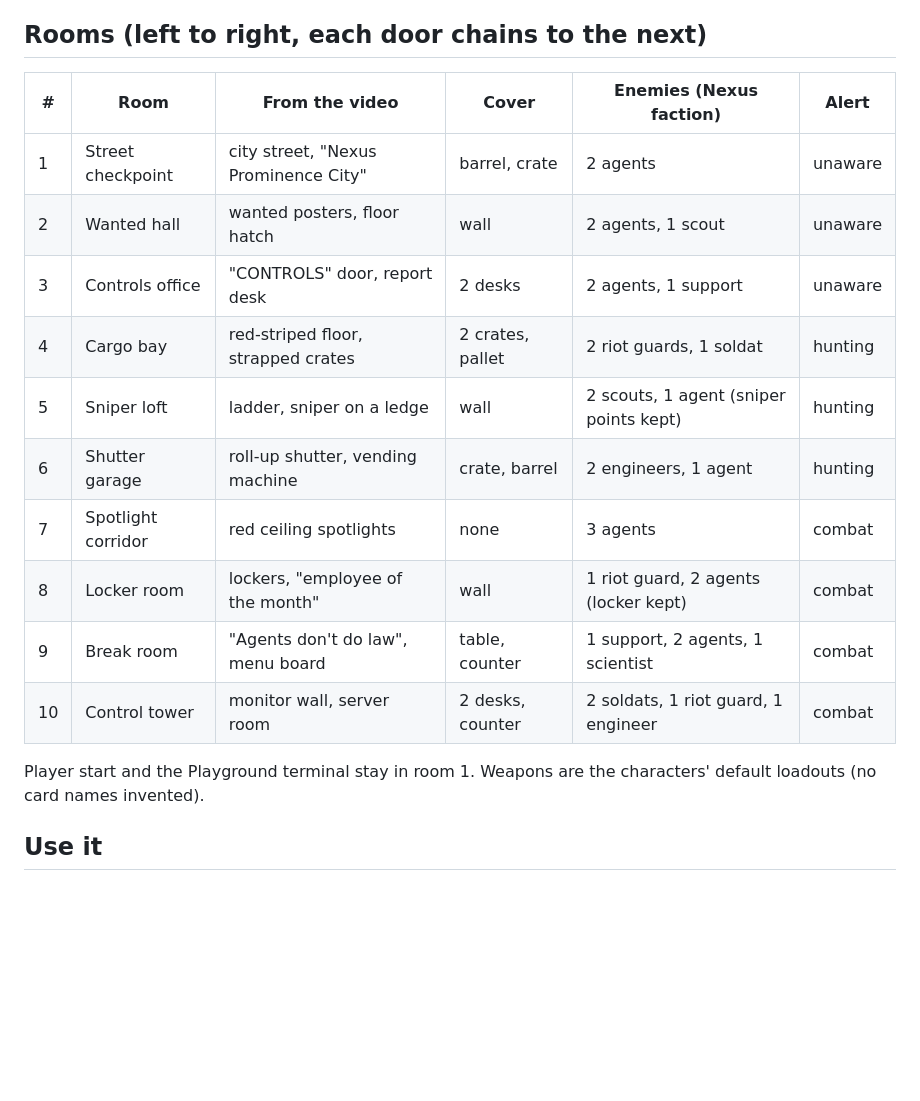
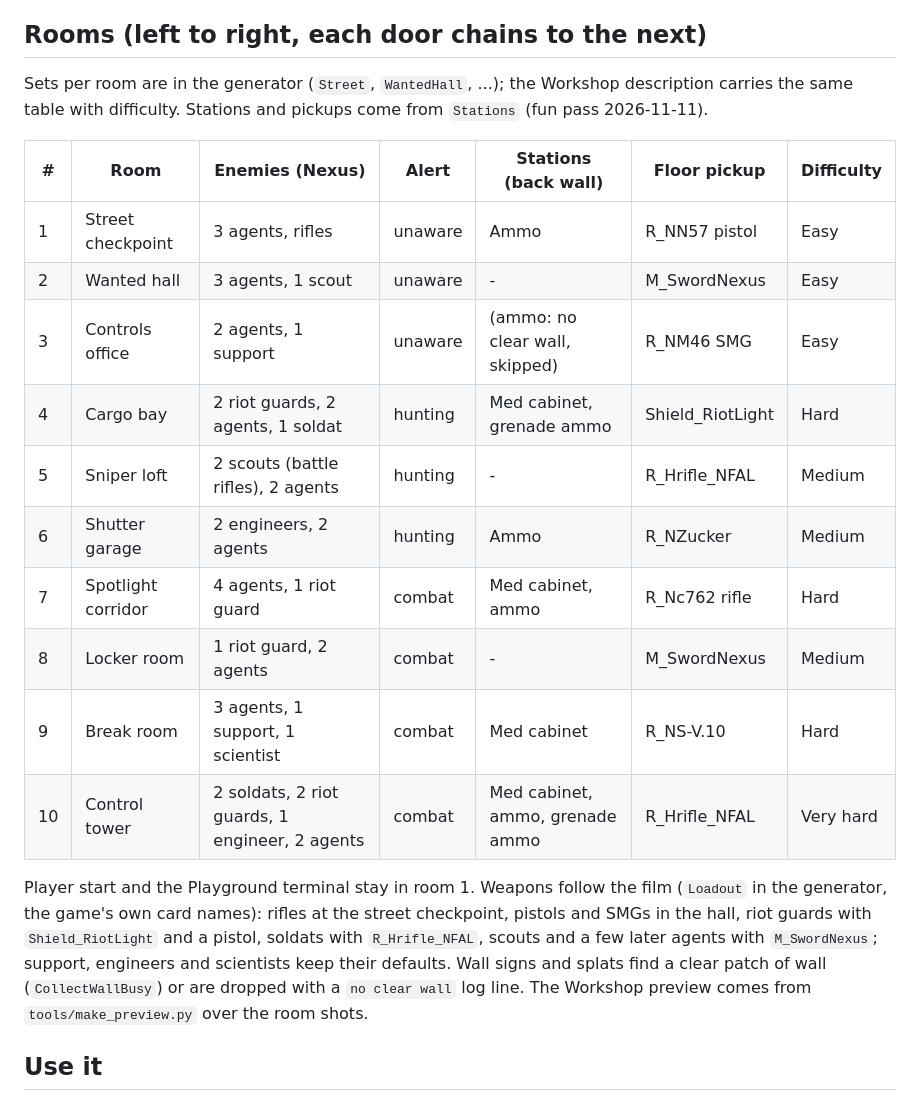
Before and after one commit to m4bwav/nexus-prominence, a Markdown page: README.md, the part around the change. Drawn GitHub-style; blank space fills up the shorter version.

Commit message:
Nexus Prominence: room table with difficulty on the Workshop, ammo/med stations and weapon pickups (#74)

```diff
--- a/README.md
+++ b/README.md
@@ -8,20 +8,22 @@ Earlier status 2026-11-11: rooms differ in size (`Width`/`Depth` per room in the
 
 ## Rooms (left to right, each door chains to the next)
 
-| # | Room | From the video | Cover | Enemies (Nexus faction) | Alert |
-|---|------|----------------|-------|------------------------|-------|
-| 1 | Street checkpoint | city street, "Nexus Prominence City" | barrel, crate | 2 agents | unaware |
-| 2 | Wanted hall | wanted posters, floor hatch | wall | 2 agents, 1 scout | unaware |
-| 3 | Controls office | "CONTROLS" door, report desk | 2 desks | 2 agents, 1 support | unaware |
-| 4 | Cargo bay | red-striped floor, strapped crates | 2 crates, pallet | 2 riot guards, 1 soldat | hunting |
-| 5 | Sniper loft | ladder, sniper on a ledge | wall | 2 scouts, 1 agent (sniper points kept) | hunting |
-| 6 | Shutter garage | roll-up shutter, vending machine | crate, barrel | 2 engineers, 1 agent | hunting |
-| 7 | Spotlight corridor | red ceiling spotlights | none | 3 agents | combat |
-| 8 | Locker room | lockers, "employee of the month" | wall | 1 riot guard, 2 agents (locker kept) | combat |
-| 9 | Break room | "Agents don't do law", menu board | table, counter | 1 support, 2 agents, 1 scientist | combat |
-| 10 | Control tower | monitor wall, server room | 2 desks, counter | 2 soldats, 1 riot guard, 1 engineer | combat |
+Sets per room are in the generator (`Street`, `WantedHall`, ...); the Workshop description carries the same table with difficulty. Stations and pickups come from `Stations` (fun pass 2026-11-11).
 
-Player start and the Playground terminal stay in room 1. Weapons are the characters' default loadouts (no card names invented).
+| # | Room | Enemies (Nexus) | Alert | Stations (back wall) | Floor pickup | Difficulty |
+|---|------|-----------------|-------|----------------------|--------------|------------|
+| 1 | Street checkpoint | 3 agents, rifles | unaware | Ammo | R_NN57 pistol | Easy |
+| 2 | Wanted hall | 3 agents, 1 scout | unaware | - | M_SwordNexus | Easy |
+| 3 | Controls office | 2 agents, 1 support | unaware | (ammo: no clear wall, skipped) | R_NM46 SMG | Easy |
+| 4 | Cargo bay | 2 riot guards, 2 agents, 1 soldat | hunting | Med cabinet, grenade ammo | Shield_RiotLight | Hard |
+| 5 | Sniper loft | 2 scouts (battle rifles), 2 agents | hunting | - | R_Hrifle_NFAL | Medium |
+| 6 | Shutter garage | 2 engineers, 2 agents | hunting | Ammo | R_NZucker | Medium |
+| 7 | Spotlight corridor | 4 agents, 1 riot guard | combat | Med cabinet, ammo | R_Nc762 rifle | Hard |
+| 8 | Locker room | 1 riot guard, 2 agents | combat | - | M_SwordNexus | Medium |
+| 9 | Break room | 3 agents, 1 support, 1 scientist | combat | Med cabinet | R_NS-V.10 | Hard |
+| 10 | Control tower | 2 soldats, 2 riot guards, 1 engineer, 2 agents | combat | Med cabinet, ammo, grenade ammo | R_Hrifle_NFAL | Very hard |
+
+Player start and the Playground terminal stay in room 1. Weapons follow the film (`Loadout` in the generator, the game's own card names): rifles at the street checkpoint, pistols and SMGs in the hall, riot guards with `Shield_RiotLight` and a pistol, soldats with `R_Hrifle_NFAL`, scouts and a few later agents with `M_SwordNexus`; support, engineers and scientists keep their defaults. Wall signs and splats find a clear patch of wall (`CollectWallBusy`) or are dropped with a `no clear wall` log line. The Workshop preview comes from `tools/make_preview.py` over the room shots.
 
 ## Use it
 
```
Also changed, not shown: workshop/preview.jpg, 6 other files.
